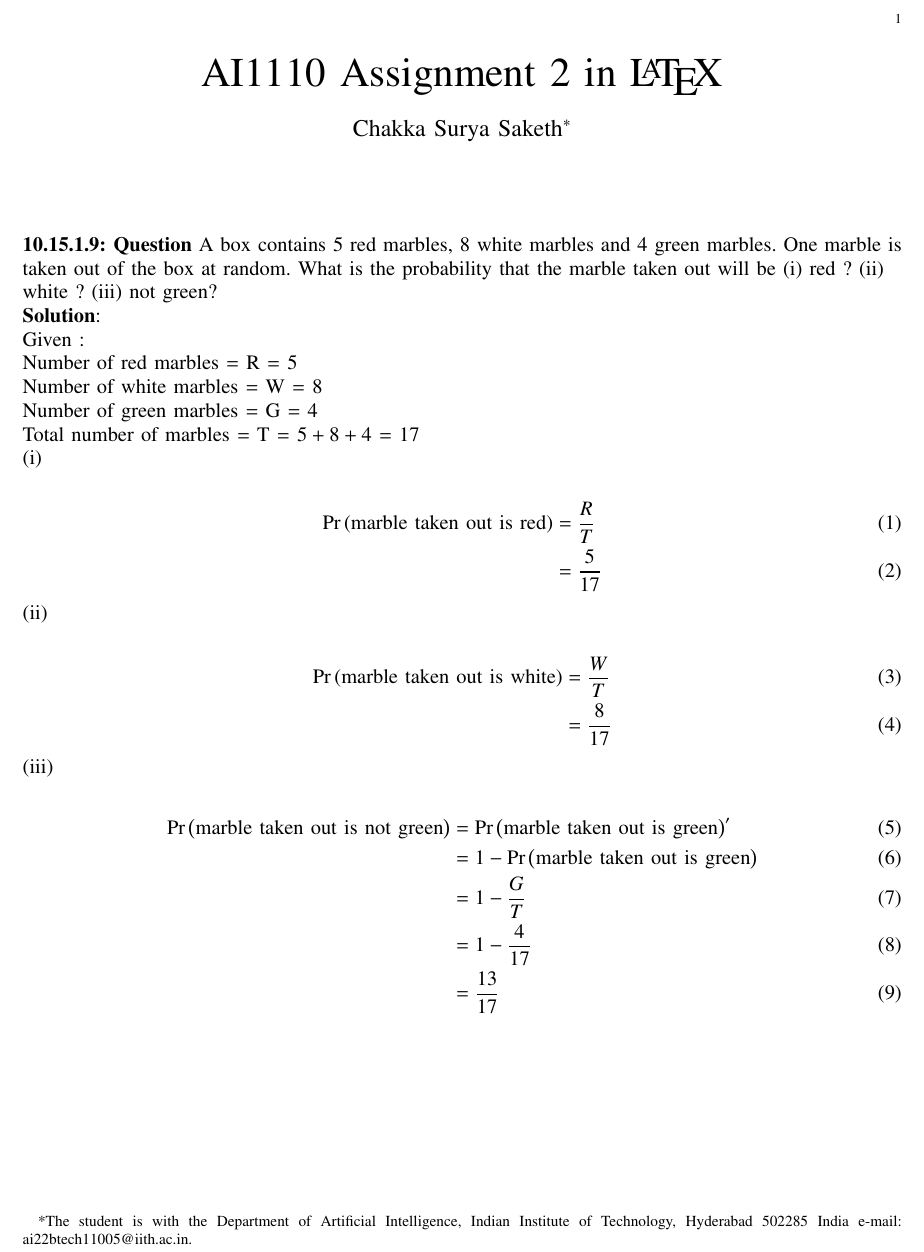
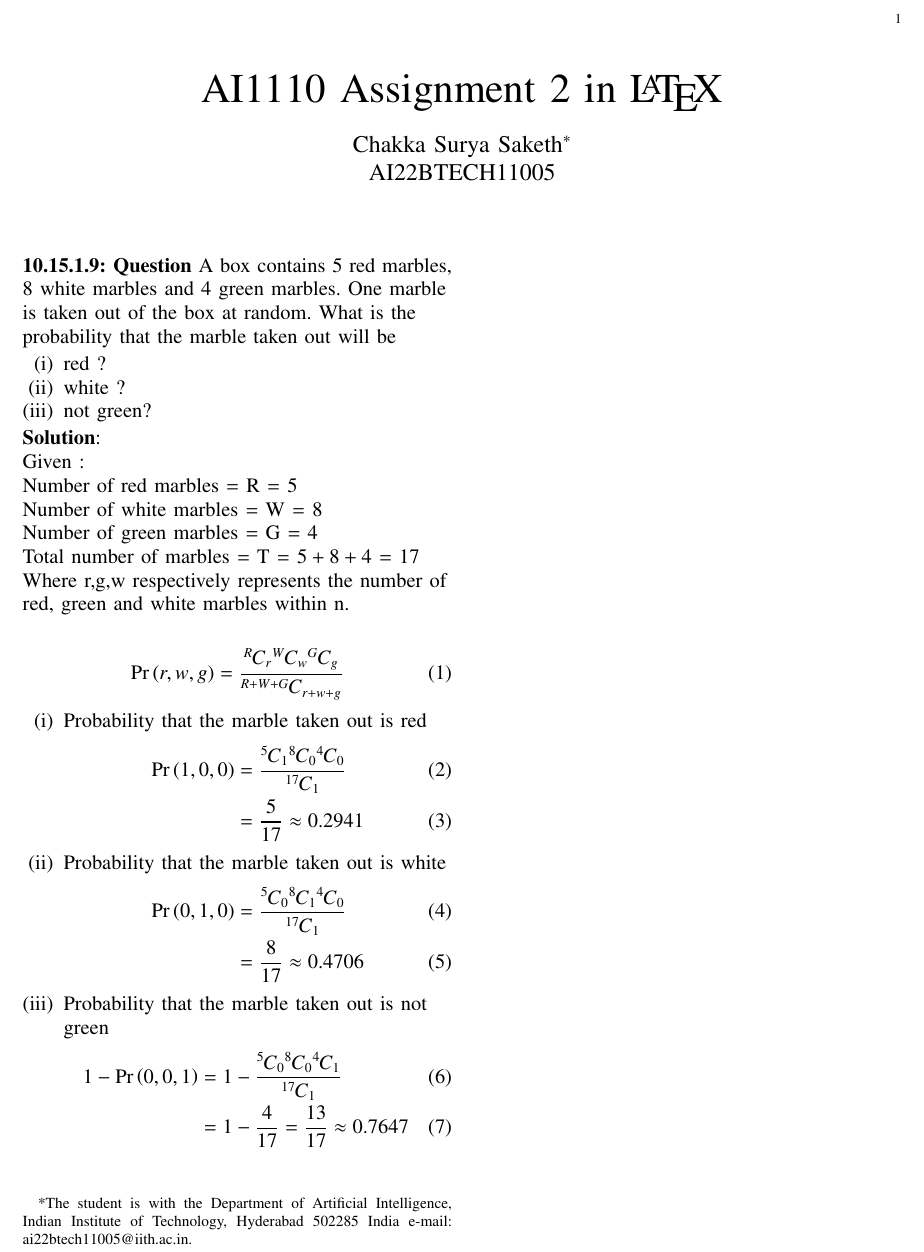
Before and after one commit to balmykhol/AI1110, a LaTeX paper (Assign_2/assign_2.tex): part of the page, cut so that both start at the same text. Compiled offline with pdfLaTeX.

Commit message:
Add files via upload

```diff
--- a/Assign_2/assign_2.tex
+++ b/Assign_2/assign_2.tex
@@ -1,6 +1,6 @@
 \let\negmedspace\undefined
 \let\negthickspace\undefined
-\documentclass[journal,12pt,onecolumn]{IEEEtran}
+\documentclass[journal,12pt,twocolumn]{IEEEtran}
 %\documentclass[conference]{IEEEtran}
 %\IEEEoverridecommandlockouts
 % The preceding line is only needed to identify funding in the first footnote. If that is unneeded, please comment it out.
@@ -154,25 +155,31 @@ columns=fullflexible
 %\makeatletter
 %\@addtoreset{figure}{problem}
 %\makeatother
+
 %\let\StandardTheFigure\thefigure
 \let\vec\mathbf
 %\renewcommand{\thefigure}{\theproblem.\arabic{figure}}
 %\renewcommand{\thefigure}{\theproblem}
 %\setlist[enumerate,1]{before=\renewcommand\theequation{\theenumi.\arabic{equation}}
 %\counterwithin{equation}{enumi}
+
+
 %\renewcommand{\theequation}{\arabic{subsection}.\arabic{equation}}
+
 %\def\putbox#1#2#3{\makebox[0in][l]{\makebox[#1][l]{}\raisebox{\baselineskip}[0in][0in]{\raisebox{#2}[0in][0in]{#3}}}}
 %     \def\rightbox#1{\makebox[0in][r]{#1}}
 %     \def\centbox#1{\makebox[0in]{#1}}
 %     \def\topbox#1{\raisebox{-\baselineskip}[0in][0in]{#1}}
 %     \def\midbox#1{\raisebox{-0.5\baselineskip}[0in][0in]{#1}}
-\vspace{3cm}
+
+
+
 \title{
 %	\logo{
 AI1110 Assignment 2 in \LaTeX
 %	}
 }
-\author{ Chakka Surya Saketh$^{*}$% <-this % stops a space
+\author{ Chakka Surya Saketh$^{*}$\\AI22BTECH11005% <-this % stops a space
 	\thanks{*The student is with the Department
 		of Artificial Intelligence, Indian Institute of Technology, Hyderabad
 		502285 India e-mail: ai22btech11005@iith.ac.in.}
@@ -261,7 +268,12 @@ AI1110 Assignment 2 in \LaTeX
 % creates the second title. It will be ignored for other modes.
 %\IEEEpeerreviewmaketitle
 %%%%%%%%%%%%%%%%%%%%%  This is my Assignment %%%%%%%%%%%%%%%%%%%%%
-\raggedright\textbf{10.15.1.9: Question} A box contains 5 red marbles, 8 white marbles and 4 green marbles. One marble is taken out of the box at random. What is the probability that the marble taken out will be (i) red ? (ii) white ? (iii) not green?
+\raggedright\textbf{10.15.1.9: Question} A box contains 5 red marbles, 8 white marbles and 4 green marbles. One marble is taken out of the box at random. What is the probability that the marble taken out will be \\
+\begin{enumerate}[label=(\roman*)]
+    \item red ?
+    \item white ?
+    \item not green?
+\end{enumerate}
 
 \textbf{Solution}:\\
 Given :\\
@@ -269,22 +281,25 @@ Number of red marbles = R = 5\\
 Number of white marbles = W = 8\\
 Number of green marbles = G = 4\\
 Total number of marbles = T = $5 + 8 + 4$ = 17\\
-(i)\\
+Where r,g,w respectively represents the number of red, green and white marbles within n.\\
 \begin{align}
-\pr{\text{marble taken out is red}} &= \frac{R}{T}\\
-&= \frac{5}{17}
+    \pr{r,w,g} &= \frac{\comb{R}{r}\comb{W}{w}\comb{G}{g}}{\comb{R+W+G}{r+w+g}}
 \end{align}
-\\(ii) \\
+\begin{enumerate}[label=(\roman*)]
+\item Probability that the marble taken out is red
 \begin{align}
-\pr{\text{marble taken out is white}} &= \frac{W}{T}\\
-&=\frac{8}{17}
+\pr{1,0,0} &= \frac{\comb{5}{1}\comb{8}{0}\comb{4}{0}}{\comb{17}{1}} \\
+	 &= \frac{5}{17} \approx 0.2941
 \end{align}
-\\(iii)\\
+\item Probability that the marble taken out is white
 \begin{align}
-\pr{\text{marble taken out is not green}} &= \pr{\text{marble taken out is green}}^{\prime}\\
-&= 1 - \pr{\text{marble taken out is green}}\\
-&= 1 - \frac{G}{T}\\
-&= 1 - \frac{4}{17}\\
-&= \frac{13}{17}
+\pr{0,1,0} &= \frac{\comb{5}{0}\comb{8}{1}\comb{4}{0}}{\comb{17}{1}} \\
+	&= \frac{8}{17} \approx 0.4706
 \end{align}
+\item Probability that the marble taken out is not green
+\begin{align}
+1 - \pr{0,0,1} &= 1- \frac{\comb{5}{0}\comb{8}{0}\comb{4}{1}}{\comb{17}{1}} \\
+	  &= 1 - \frac{4}{17} = \frac{13}{17} \approx 0.7647
+\end{align}
+\end{enumerate}
 \end{document}
```
Also changed, not shown: Assign_2/assign_2.pdf, Assign_2/assign_2.tex (57 more changed lines), 2 other files.
